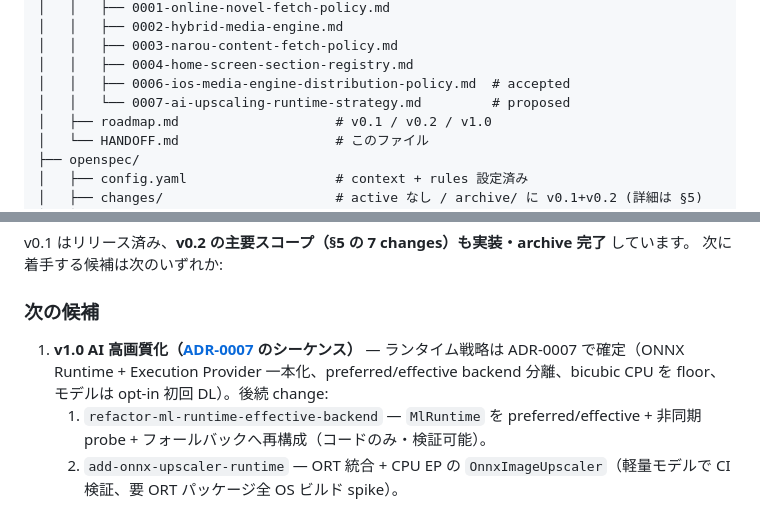
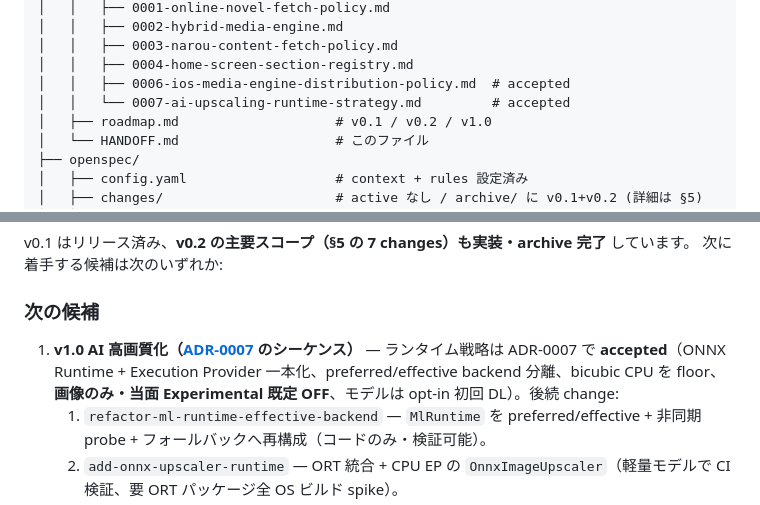
Before and after one commit to geekjapan/GeekPlayer, a Markdown page: docs/HANDOFF.md, 2 parts joined by grey strips. Drawn GitHub-style.

```diff
--- a/docs/HANDOFF.md
+++ b/docs/HANDOFF.md
@@ -84,7 +84,7 @@ GeekPlayer/
 │   │   ├── 0003-narou-content-fetch-policy.md
 │   │   ├── 0004-home-screen-section-registry.md
 │   │   ├── 0006-ios-media-engine-distribution-policy.md  # accepted
-│   │   └── 0007-ai-upscaling-runtime-strategy.md         # proposed
+│   │   └── 0007-ai-upscaling-runtime-strategy.md         # accepted
 │   ├── roadmap.md                    # v0.1 / v0.2 / v1.0
 │   └── HANDOFF.md                    # このファイル
 ├── openspec/
@@ -249,7 +249,7 @@ v0.1 はリリース済み、**v0.2 の主要スコープ（§5 の 7 changes）
 
 ### 次の候補
 
-1. **v1.0 AI 高画質化（[ADR-0007](adr/0007-ai-upscaling-runtime-strategy.md) のシーケンス）** — ランタイム戦略は ADR-0007 で確定（ONNX Runtime + Execution Provider 一本化、preferred/effective backend 分離、bicubic CPU を floor、モデルは opt-in 初回 DL）。後続 change:
+1. **v1.0 AI 高画質化（[ADR-0007](adr/0007-ai-upscaling-runtime-strategy.md) のシーケンス）** — ランタイム戦略は ADR-0007 で **accepted**（ONNX Runtime + Execution Provider 一本化、preferred/effective backend 分離、bicubic CPU を floor、**画像のみ・当面 Experimental 既定 OFF**、モデルは opt-in 初回 DL）。後続 change:
    1. `refactor-ml-runtime-effective-backend` — `MlRuntime` を preferred/effective + 非同期 probe + フォールバックへ再構成（コードのみ・検証可能）。
    2. `add-onnx-upscaler-runtime` — ORT 統合 + CPU EP の `OnnxImageUpscaler`（軽量モデルで CI 検証、要 ORT パッケージ全 OS ビルド spike）。
    3. `add-upscale-model-distribution` — `ModelRepository`（初回 DL/SHA 検証/キャッシュ）+ 設定 UI。
```
Also changed, not shown: docs/adr/0007-ai-upscaling-runtime-strategy.md (+24 -9 lines), docs/roadmap.md (+2 -1 lines).
